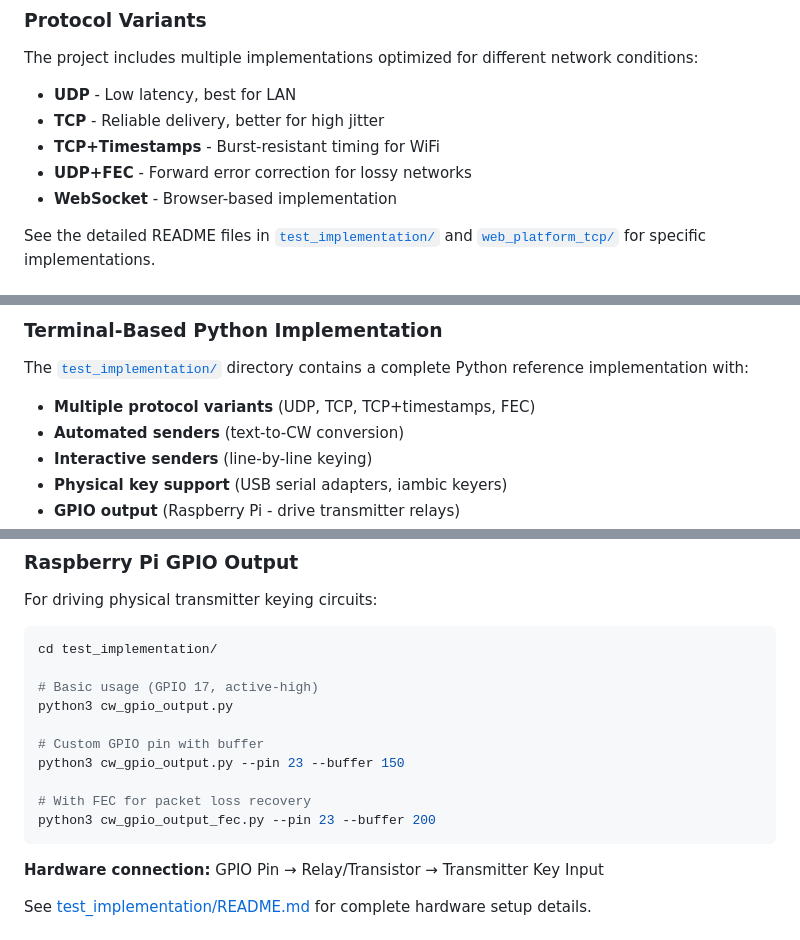
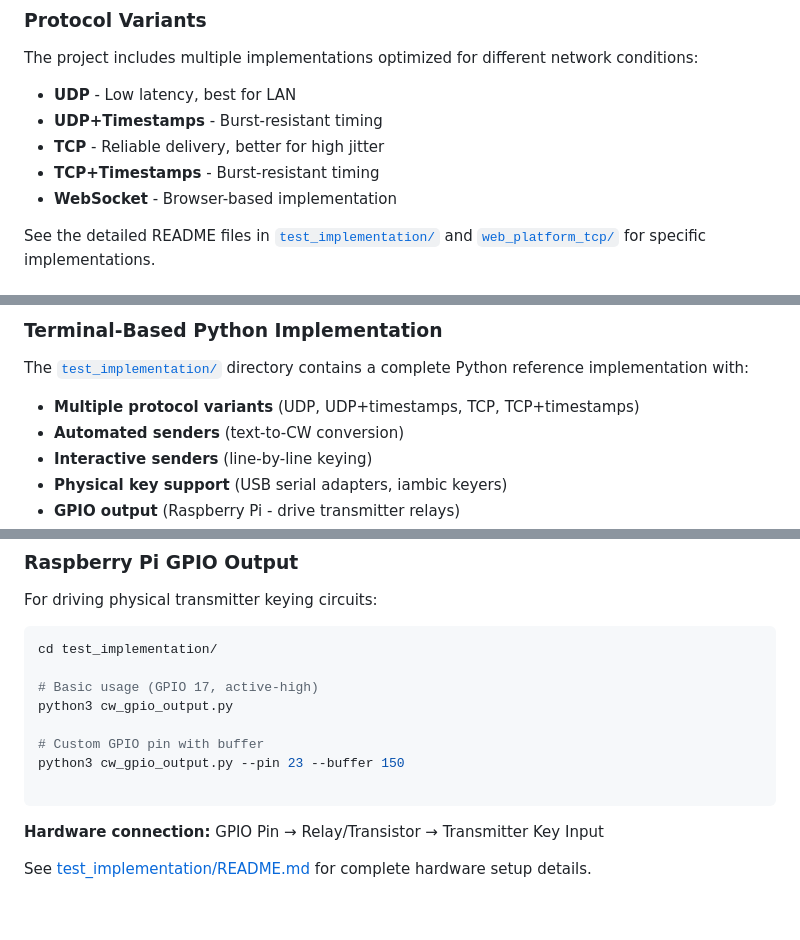
Before and after one commit to tompatulpan/duration-encoded-cw-protocol, a Markdown page: README.md, 3 parts joined by grey strips. Rendered like a GitHub page; blank space fills up the shorter version.

Commit message:
fix: Update README to remove FEC references and clarify protocol variants

````diff
--- a/README.md
+++ b/README.md
@@ -40,9 +40,9 @@ Each packet describes a state transition with the duration of the previous state
 The project includes multiple implementations optimized for different network conditions:
 
 - **UDP** - Low latency, best for LAN
+- **UDP+Timestamps** - Burst-resistant timing
 - **TCP** - Reliable delivery, better for high jitter
-- **TCP+Timestamps** - Burst-resistant timing for WiFi
-- **UDP+FEC** - Forward error correction for lossy networks
+- **TCP+Timestamps** - Burst-resistant timing
 - **WebSocket** - Browser-based implementation
 
 See the detailed README files in [`test_implementation/`](test_implementation/) and [`web_platform_tcp/`](web_platform_tcp/) for specific implementations.
@@ -110,7 +110,7 @@ python3 cw_receiver_tcp_ts.py --jitter-buffer 150
 
 The [`test_implementation/`](test_implementation/) directory contains a complete Python reference implementation with:
 
-- **Multiple protocol variants** (UDP, TCP, TCP+timestamps, FEC)
+- **Multiple protocol variants** (UDP, UDP+timestamps, TCP, TCP+timestamps)
 - **Automated senders** (text-to-CW conversion)
 - **Interactive senders** (line-by-line keying)
 - **Physical key support** (USB serial adapters, iambic keyers)
@@ -161,8 +161,6 @@ python3 cw_gpio_output.py
 # Custom GPIO pin with buffer
 python3 cw_gpio_output.py --pin 23 --buffer 150
 
-# With FEC for packet loss recovery
-python3 cw_gpio_output_fec.py --pin 23 --buffer 200
 ```
 
 **Hardware connection:** GPIO Pin → Relay/Transistor → Transmitter Key Input
````
Also changed, not shown: other parts of README.md (+1 -2 lines).
